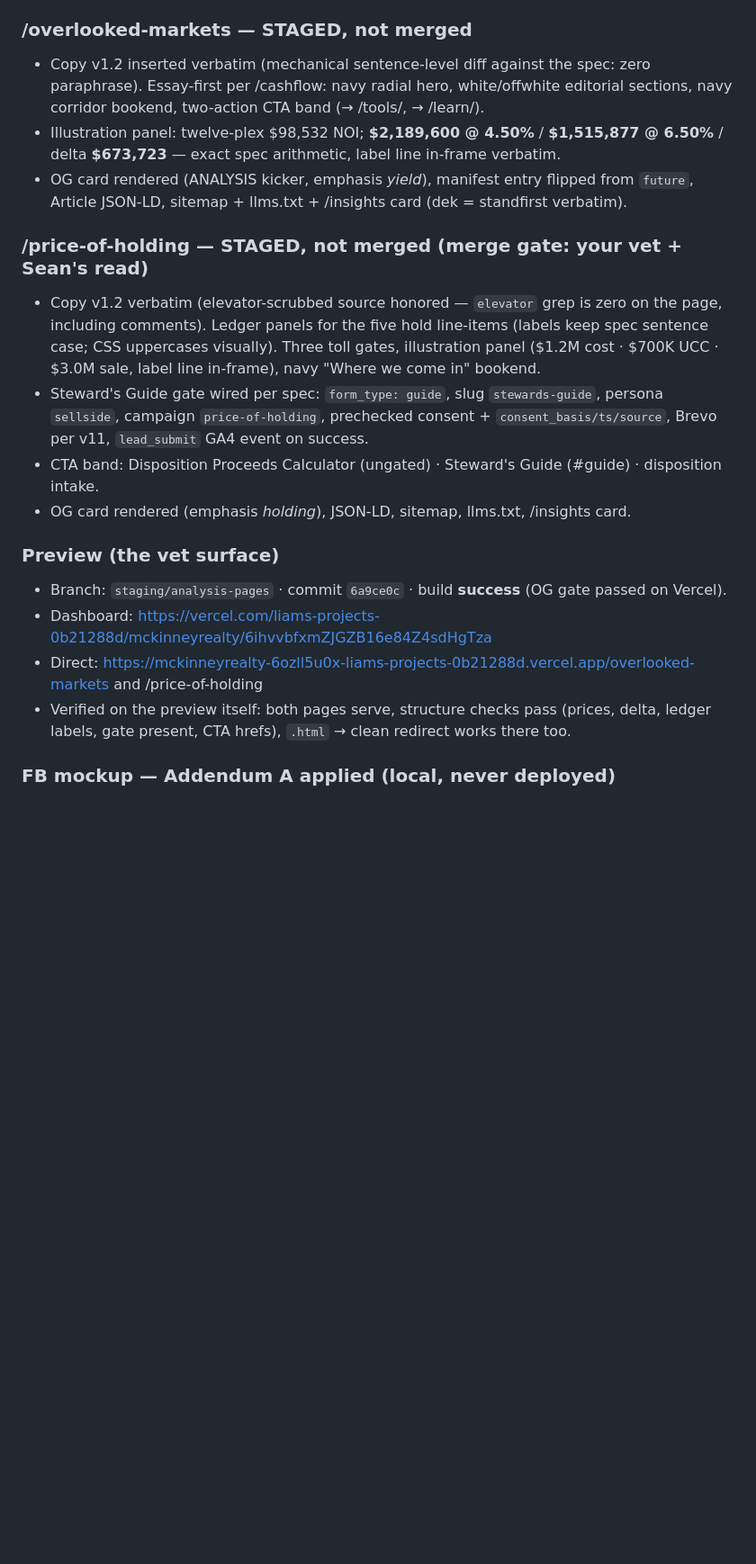
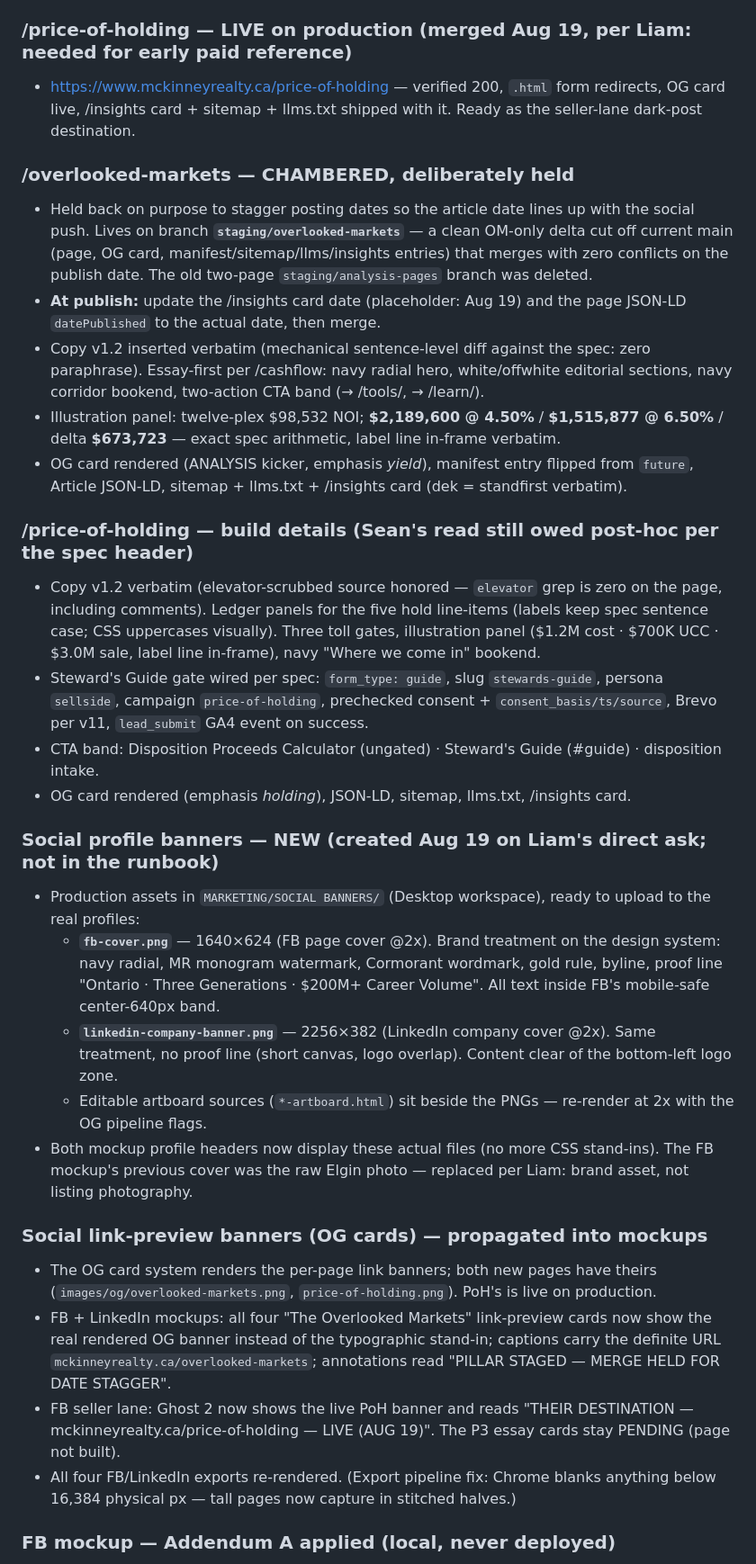
Before and after one commit to liammckinney-jpg/mckinneyrealty, a Markdown page: mckinney-handover-analysis-pages-staging.md, the part around one of its changes. Shown at 90% size. Drawn GitHub-style; blank space fills up the shorter version.

Commit message:
Update handover: PoH live / OM chambered, social banners created + propagated
Co-Authored-By: Claude Fable 5 <noreply@anthropic.com>

```diff
--- a/mckinney-handover-analysis-pages-staging.md
+++ b/mckinney-handover-analysis-pages-staging.md
@@ -10,22 +10,34 @@
 - Site-wide consistency pass shipped with it: canonicals, `og:url`, JSON-LD, sitemap.xml, llms.txt, all internal links, and the two JS deep-link builders (Mechanics → Underwriter, Lesson Zero → Modeler). The OG deploy gate now **enforces** extensionless `og:url` — a future page tagged with `.html` fails the build.
 - Canonical form for all typed/printed/spoken links from now on: **no `.html`**.
 
-### /overlooked-markets — STAGED, not merged
+### /price-of-holding — **LIVE on production** (merged Aug 19, per Liam: needed for early paid reference)
+- https://www.mckinneyrealty.ca/price-of-holding — verified 200, `.html` form redirects, OG card live, /insights card + sitemap + llms.txt shipped with it. Ready as the seller-lane dark-post destination.
+
+### /overlooked-markets — CHAMBERED, deliberately held
+- Held back on purpose to stagger posting dates so the article date lines up with the social push. Lives on branch **`staging/overlooked-markets`** — a clean OM-only delta cut off current main (page, OG card, manifest/sitemap/llms/insights entries) that merges with zero conflicts on the publish date. The old two-page `staging/analysis-pages` branch was deleted.
+- **At publish:** update the /insights card date (placeholder: Aug 19) and the page JSON-LD `datePublished` to the actual date, then merge.
 - Copy v1.2 inserted verbatim (mechanical sentence-level diff against the spec: zero paraphrase). Essay-first per /cashflow: navy radial hero, white/offwhite editorial sections, navy corridor bookend, two-action CTA band (→ /tools/, → /learn/).
 - Illustration panel: twelve-plex $98,532 NOI; **$2,189,600 @ 4.50%** / **$1,515,877 @ 6.50%** / delta **$673,723** — exact spec arithmetic, label line in-frame verbatim.
 - OG card rendered (ANALYSIS kicker, emphasis *yield*), manifest entry flipped from `future`, Article JSON-LD, sitemap + llms.txt + /insights card (dek = standfirst verbatim).
 
-### /price-of-holding — STAGED, not merged (merge gate: your vet + Sean's read)
+### /price-of-holding — build details (Sean's read still owed post-hoc per the spec header)
 - Copy v1.2 verbatim (elevator-scrubbed source honored — `elevator` grep is zero on the page, including comments). Ledger panels for the five hold line-items (labels keep spec sentence case; CSS uppercases visually). Three toll gates, illustration panel ($1.2M cost · $700K UCC · $3.0M sale, label line in-frame), navy "Where we come in" bookend.
 - Steward's Guide gate wired per spec: `form_type: guide`, slug `stewards-guide`, persona `sellside`, campaign `price-of-holding`, prechecked consent + `consent_basis/ts/source`, Brevo per v11, `lead_submit` GA4 event on success.
 - CTA band: Disposition Proceeds Calculator (ungated) · Steward's Guide (#guide) · disposition intake.
 - OG card rendered (emphasis *holding*), JSON-LD, sitemap, llms.txt, /insights card.
 
-### Preview (the vet surface)
-- Branch: `staging/analysis-pages` · commit `6a9ce0c` · build **success** (OG gate passed on Vercel).
-- Dashboard: https://vercel.com/liams-projects-0b21288d/mckinneyrealty/6ihvvbfxmZJGZB16e84Z4sdHgTza
-- Direct: https://mckinneyrealty-6ozll5u0x-liams-projects-0b21288d.vercel.app/overlooked-markets and /price-of-holding
-- Verified on the preview itself: both pages serve, structure checks pass (prices, delta, ledger labels, gate present, CTA hrefs), `.html` → clean redirect works there too.
+### Social profile banners — NEW (created Aug 19 on Liam's direct ask; not in the runbook)
+- Production assets in `MARKETING/SOCIAL BANNERS/` (Desktop workspace), ready to upload to the real profiles:
+  - **`fb-cover.png`** — 1640×624 (FB page cover @2x). Brand treatment on the design system: navy radial, MR monogram watermark, Cormorant wordmark, gold rule, byline, proof line "Ontario · Three Generations · $200M+ Career Volume". All text inside FB's mobile-safe center-640px band.
+  - **`linkedin-company-banner.png`** — 2256×382 (LinkedIn company cover @2x). Same treatment, no proof line (short canvas, logo overlap). Content clear of the bottom-left logo zone.
+  - Editable artboard sources (`*-artboard.html`) sit beside the PNGs — re-render at 2x with the OG pipeline flags.
+- Both mockup profile headers now display these actual files (no more CSS stand-ins). The FB mockup's previous cover was the raw Elgin photo — replaced per Liam: brand asset, not listing photography.
+
+### Social link-preview banners (OG cards) — propagated into mockups
+- The OG card system renders the per-page link banners; both new pages have theirs (`images/og/overlooked-markets.png`, `price-of-holding.png`). PoH's is live on production.
+- FB + LinkedIn mockups: all four "The Overlooked Markets" link-preview cards now show the real rendered OG banner instead of the typographic stand-in; captions carry the definite URL `mckinneyrealty.ca/overlooked-markets`; annotations read "PILLAR STAGED — MERGE HELD FOR DATE STAGGER".
+- FB seller lane: Ghost 2 now shows the live PoH banner and reads "THEIR DESTINATION — mckinneyrealty.ca/price-of-holding — LIVE (AUG 19)". The P3 essay cards stay PENDING (page not built).
+- All four FB/LinkedIn exports re-rendered. (Export pipeline fix: Chrome blanks anything below 16,384 physical px — tall pages now capture in stitched halves.)
 
 ### FB mockup — Addendum A applied (local, never deployed)
 - The six mirror posts now render in `fb-page-endstate.html`, visuals ported verbatim from ig-seed-grid-mockup-v3, square-cropped exactly as IG crops them, interleaved newest-first at their stated timestamps (A/B 5w · C/D 6w · E/F 7w). Flagged placeholder block removed.
```
Also changed, not shown: other parts of mckinney-handover-analysis-pages-staging.md (+7 -5 lines).
